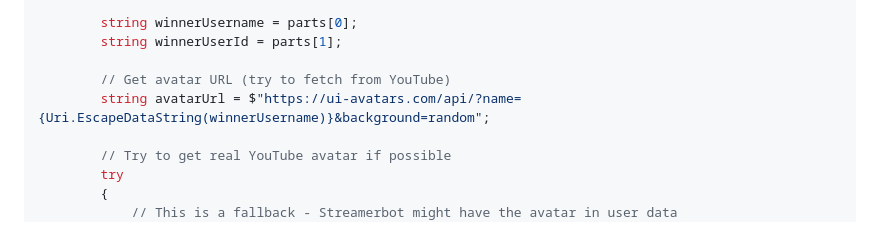
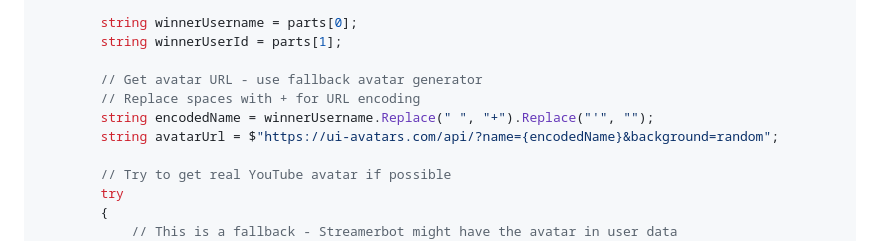
Before and after one commit to mattsmart2001-web/GT7-Position-Voting, a Markdown page: COMPETITION_SETUP.md, the part around the change. Rendered like a GitHub page.

Commit message:
Fix Uri.EscapeDataString error in !pickwinner command
- Replace Uri.EscapeDataString with simple string replacement
- Use .Replace() for URL encoding (spaces to +)
- Removes dependency on Uri class that may not be available in Streamerbot
- Fixes CS0103 compilation error

```diff
--- a/COMPETITION_SETUP.md
+++ b/COMPETITION_SETUP.md
@@ -235,8 +235,10 @@ public class CPHInline
         string winnerUsername = parts[0];
         string winnerUserId = parts[1];
 
-        // Get avatar URL (try to fetch from YouTube)
-        string avatarUrl = $"https://ui-avatars.com/api/?name={Uri.EscapeDataString(winnerUsername)}&background=random";
+        // Get avatar URL - use fallback avatar generator
+        // Replace spaces with + for URL encoding
+        string encodedName = winnerUsername.Replace(" ", "+").Replace("'", "");
+        string avatarUrl = $"https://ui-avatars.com/api/?name={encodedName}&background=random";
 
         // Try to get real YouTube avatar if possible
         try
```
